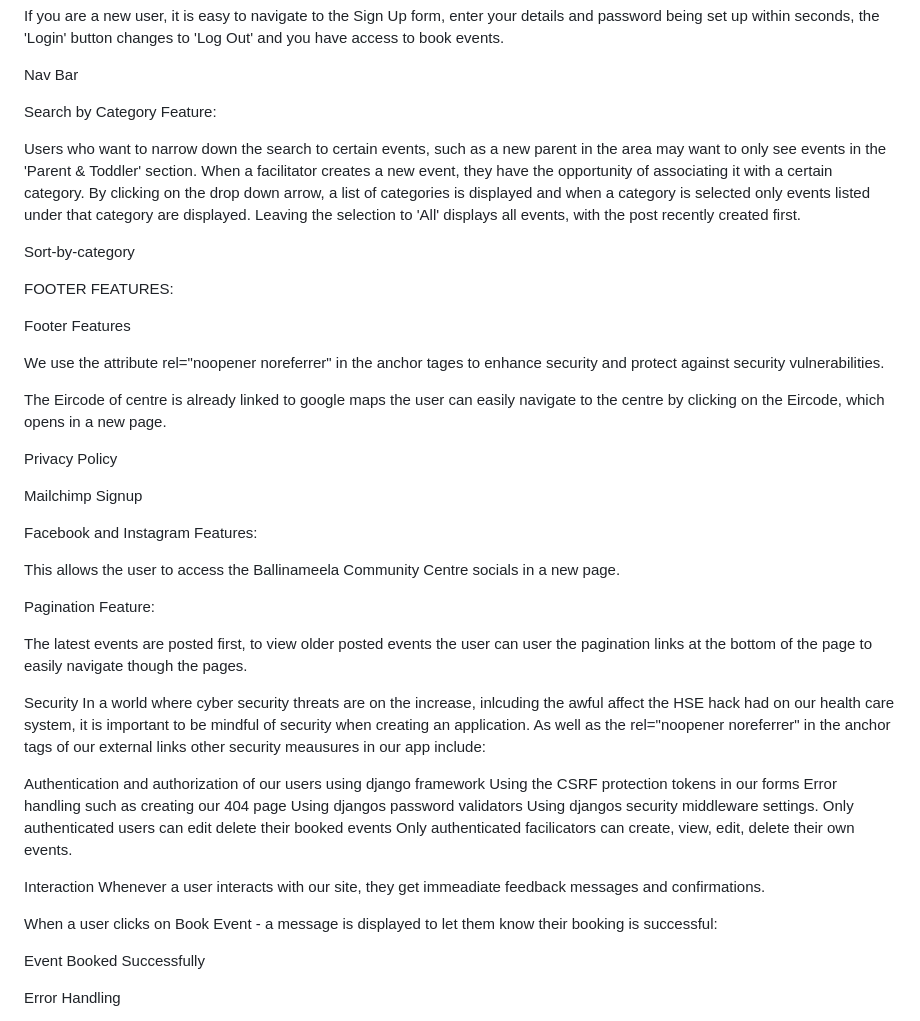
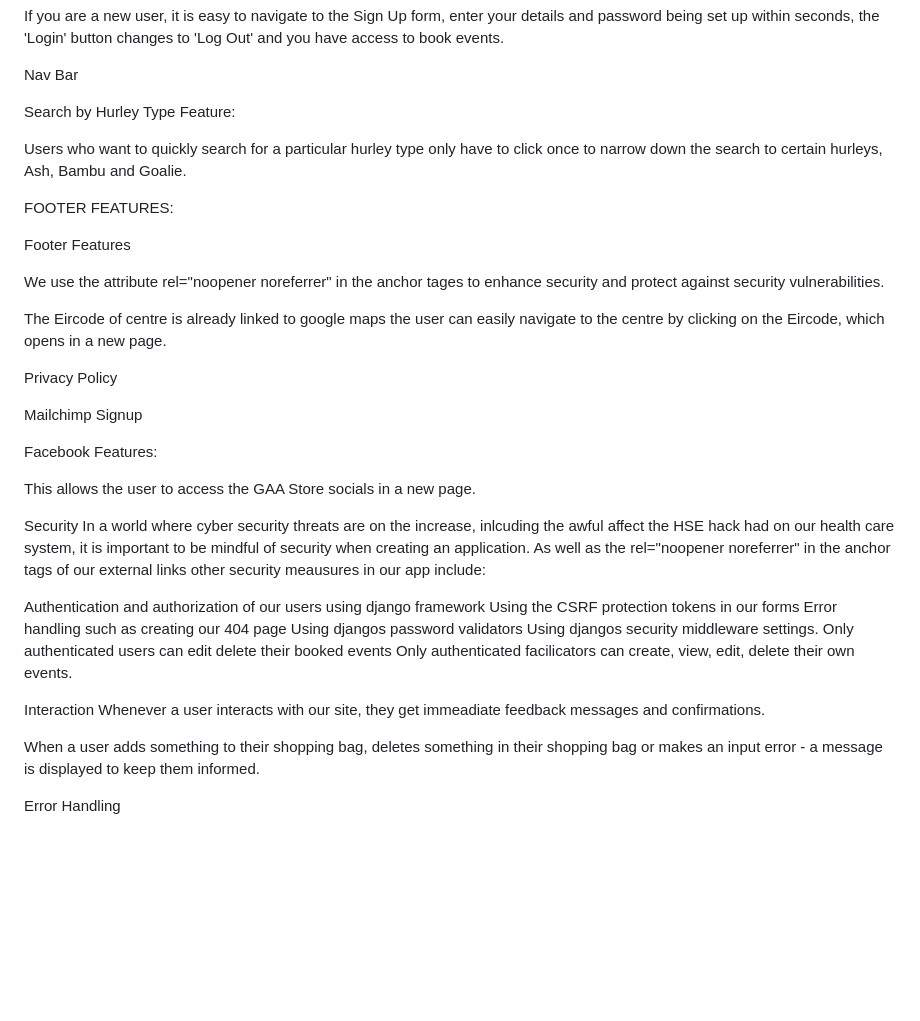
Before and after one commit to Viki-coding/GAA_STORE, a Markdown page: README.md, the part around the change printed below. GitHub-like rendering; blank space fills up the shorter version.

```diff
--- a/README.md
+++ b/README.md
@@ -348,11 +348,9 @@ If you are a new user, it is easy to navigate to the Sign Up form, enter your de
 Nav Bar
 
 
-Search by Category Feature:
+Search by Hurley Type Feature:
 
-Users who want to narrow down the search to certain events, such as a new parent in the area may want to only see events in the 'Parent & Toddler' section. When a facilitator creates a new event, they have the opportunity of associating it with a certain category. By clicking on the drop down arrow, a list of categories is displayed and when a category is selected only events listed under that category are displayed. Leaving the selection to 'All' displays all events, with the post recently created first.
-
-Sort-by-category
+Users who want to quickly search for a particular hurley type only have to click once to narrow down the search to certain hurleys, Ash, Bambu and Goalie.
 
 
 
@@ -369,13 +367,9 @@ Privacy Policy
 
 Mailchimp Signup
 
-Facebook and Instagram Features:
+Facebook Features:
 
-This allows the user to access the Ballinameela Community Centre socials in a new page.
-
-Pagination Feature:
-
-The latest events are posted first, to view older posted events the user can user the pagination links at the bottom of the page to easily navigate though the pages.
+This allows the user to access the GAA Store socials in a new page.
 
 Security
 In a world where cyber security threats are on the increase, inlcuding the awful affect the HSE hack had on our health care system, it is important to be mindful of security when creating an application.
@@ -392,9 +386,7 @@ Only authenticated facilicators can create, view, edit, delete their own events.
 Interaction
 Whenever a user interacts with our site, they get immeadiate feedback messages and confirmations.
 
-When a user clicks on Book Event - a message is displayed to let them know their booking is successful:
-
-Event Booked Successfully
+When a user adds something to their shopping bag, deletes something in their shopping bag or makes an input error - a message is displayed to keep them informed.
 
 Error Handling
 
```
Also changed, not shown: other parts of README.md (+88 -81 lines).
